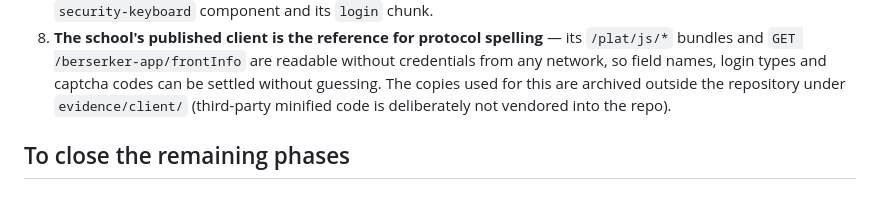
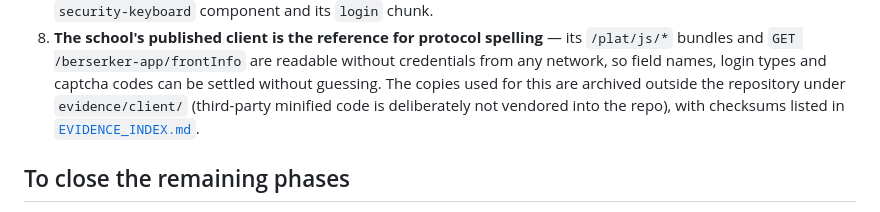
Before and after one commit to YanZhao1027/scutBombax, a Markdown page: docs/HANDOFF.md, the part around the change. GitHub-like rendering.

```diff
--- a/docs/HANDOFF.md
+++ b/docs/HANDOFF.md
@@ -97,7 +97,8 @@ password. `docs/DEVICE_VERIFICATION.md` §2 keeps the step that closes it.
    bundles and `GET /berserker-app/frontInfo` are readable without credentials from any
    network, so field names, login types and captcha codes can be settled without guessing.
    The copies used for this are archived outside the repository under `evidence/client/`
-   (third-party minified code is deliberately not vendored into the repo).
+   (third-party minified code is deliberately not vendored into the repo), with checksums
+   listed in [`EVIDENCE_INDEX.md`](EVIDENCE_INDEX.md).
 
 ## To close the remaining phases
 
```
Also changed, not shown: README.md (+2 -0 lines), docs/EVIDENCE_INDEX.md (added, +63 -0 lines).
